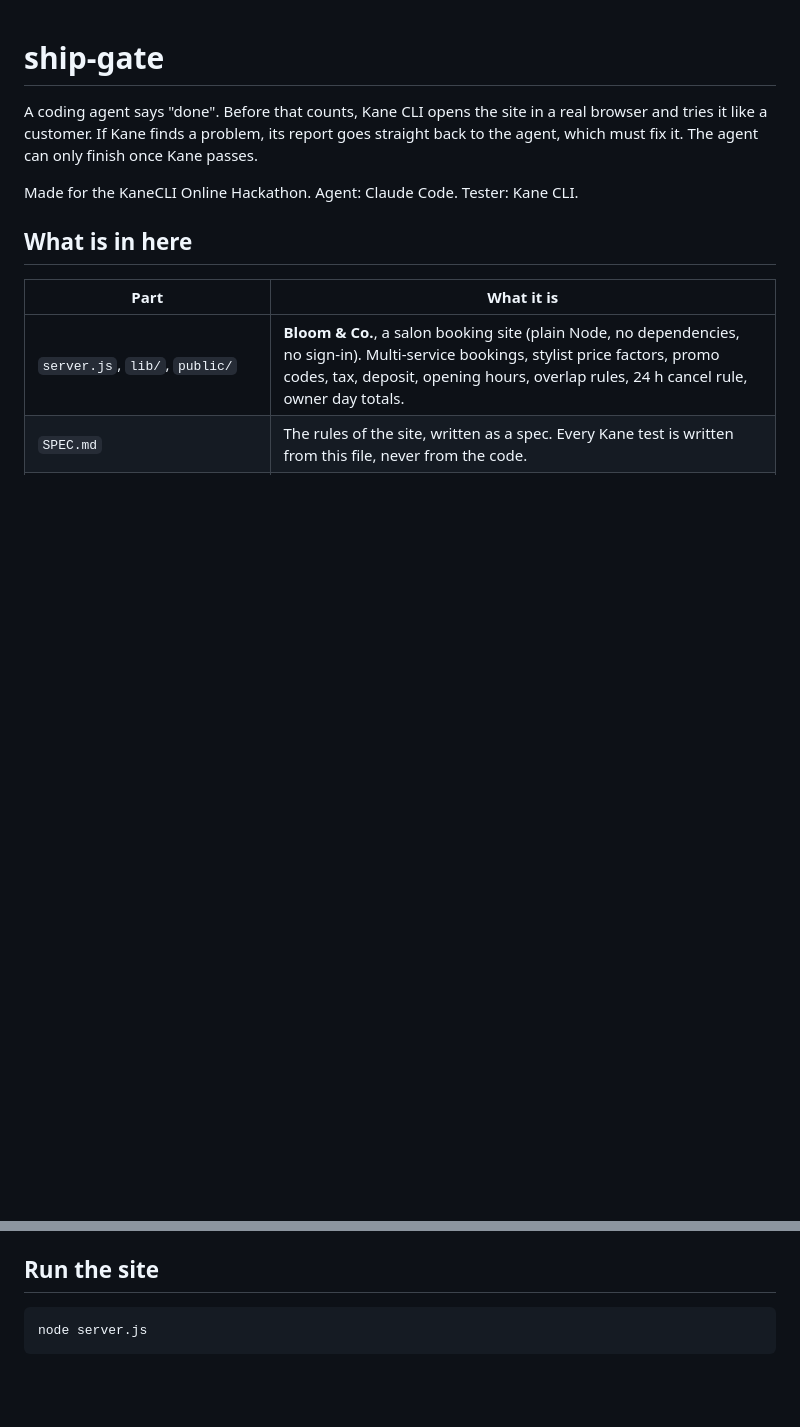
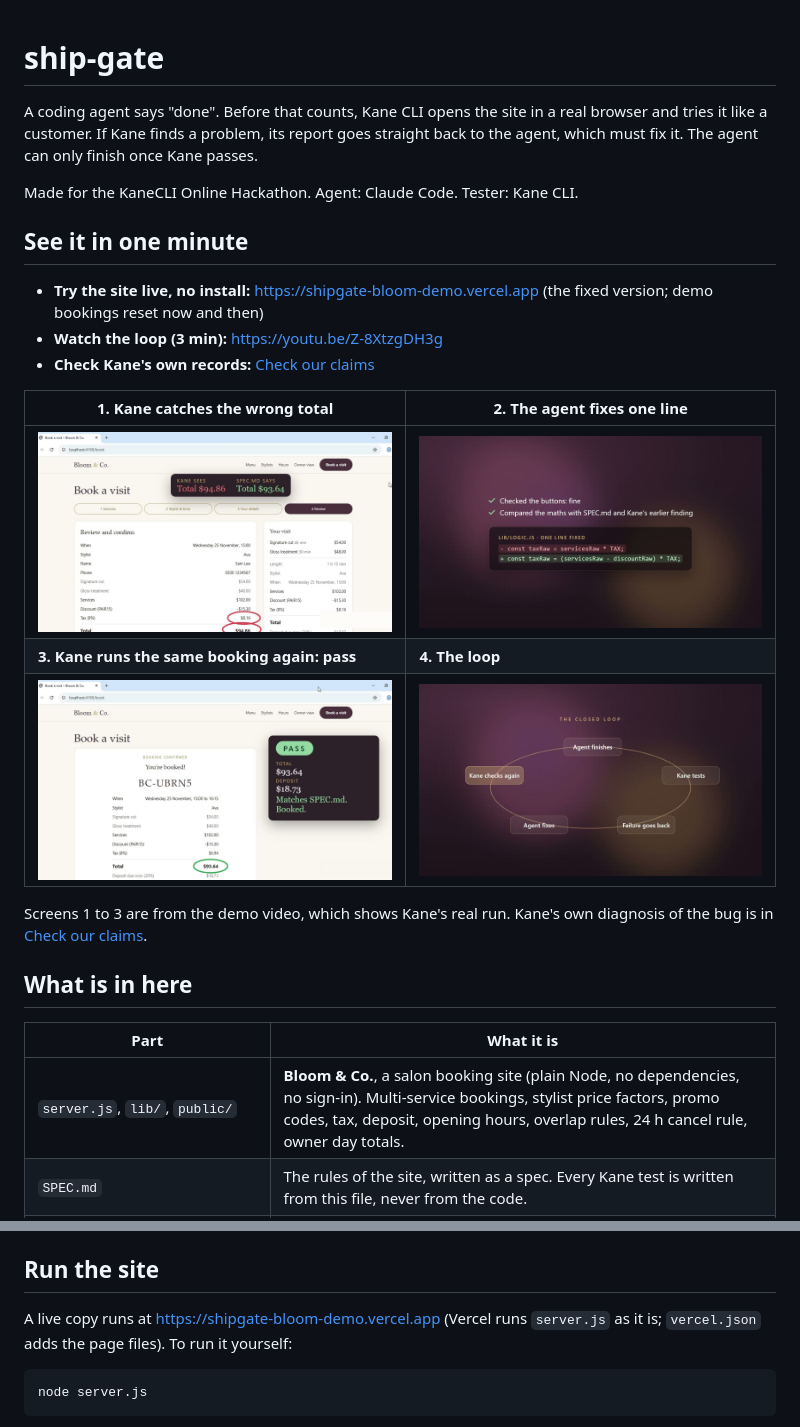
Before and after one commit to idahidiaz/ship-gate, a Markdown page: README.md, 2 parts joined by grey strips. Rendered like a GitHub page; pictures changed too: evidence/screenshots/1-kane-catches-wrong-total.jpg (added), evidence/screenshots/2-agent-fixes-one-line.jpg (added), evidence/screenshots/3-kane-passes.jpg (added); blank space fills up the shorter version.

Commit message:
Live demo on Vercel + quick-look section in the README
- README: "See it in one minute" with the live site, the video, and 4 screenshots
  (Kane catches the wrong total, the one-line fix, Kane passes, the loop).
- server.js keeps live-demo bookings in /tmp when running on Vercel; local runs unchanged.
- vercel.json includes the page files; .vercelignore keeps evidence and tests out of the upload.

Co-Authored-By: Claude Opus 5.5 <noreply@anthropic.com>

````diff
--- a/README.md
+++ b/README.md
@@ -5,6 +5,20 @@ If Kane finds a problem, its report goes straight back to the agent, which must
 once Kane passes.
 
 Made for the KaneCLI Online Hackathon. Agent: Claude Code. Tester: Kane CLI.
+
+## See it in one minute
+
+- **Try the site live, no install:** https://shipgate-bloom-demo.vercel.app (the fixed version; demo bookings reset now and then)
+- **Watch the loop (3 min):** https://youtu.be/Z-8XtzgDH3g
+- **Check Kane's own records:** [Check our claims](#check-our-claims)
+
+| 1. Kane catches the wrong total | 2. The agent fixes one line |
+|---|---|
+| ![Kane sees a total of $94.86 where SPEC.md says $93.64](evidence/screenshots/1-kane-catches-wrong-total.jpg) | ![The one-line fix in lib/logic.js: tax now comes after the discount](evidence/screenshots/2-agent-fixes-one-line.jpg) |
+| **3. Kane runs the same booking again: pass** | **4. The loop** |
+| ![Kane passes: total $93.64, deposit $18.73, matches SPEC.md](evidence/screenshots/3-kane-passes.jpg) | ![Agent finishes, Kane tests, failure goes back, agent fixes, Kane checks again](evidence/screenshots/4-the-closed-loop.jpg) |
+
+Screens 1 to 3 are from the demo video, which shows Kane's real run. Kane's own diagnosis of the bug is in [Check our claims](#check-our-claims).
 
 ## What is in here
 
@@ -37,6 +51,8 @@ You don't have to trust the video. Three ways to check that Kane really did the
    (Kane's first run of a test can also raise a noisy alarm, see Honest notes). On the latest commit it passes. The commit times line up with Kane's log in `evidence/`.
 
 ## Run the site
+
+A live copy runs at https://shipgate-bloom-demo.vercel.app (Vercel runs `server.js` as it is; `vercel.json` adds the page files). To run it yourself:
 
 ```
 node server.js
````
Also changed, not shown: 4 other files.
